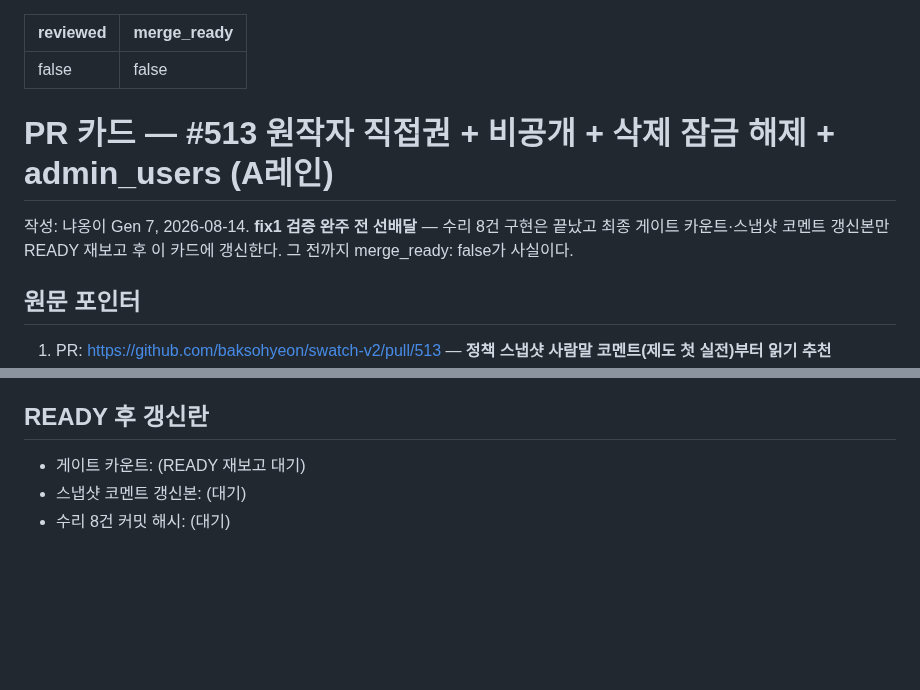
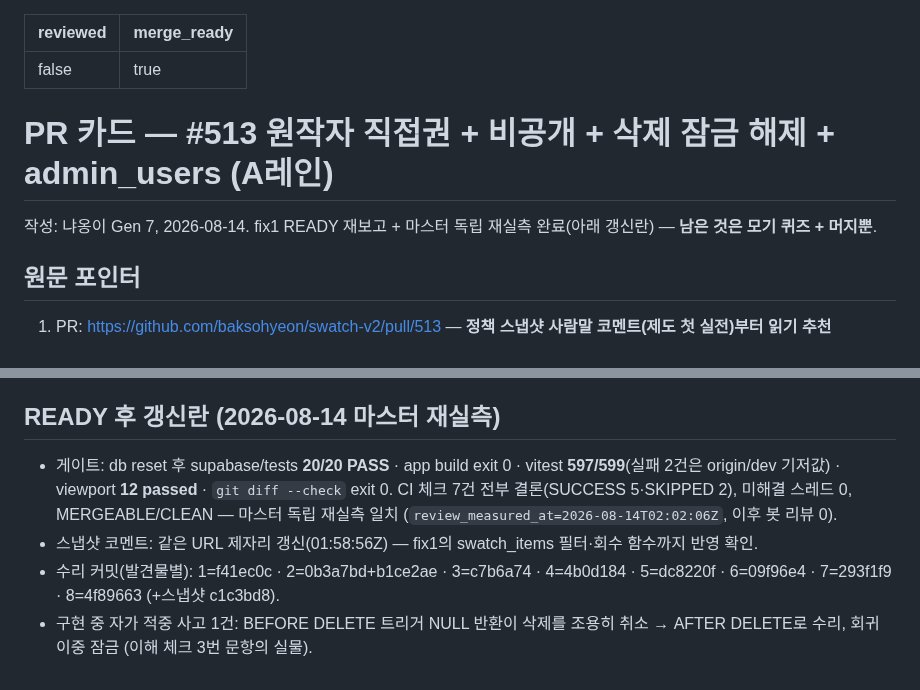
Before and after one commit to samkimpepper/mogi-cards, a Markdown page: pr-cards/2026-08-14-pr513-owner-direct-rights.md, 2 parts joined by grey strips. GitHub-like rendering; blank space fills up the shorter version.

Commit message:
pr-card: #513 READY 갱신란 채움 — 게이트·재실측·커밋 해시, merge_ready true
Co-Authored-By: Claude Fable 5 <noreply@anthropic.com>

```diff
--- a/pr-cards/2026-08-14-pr513-owner-direct-rights.md
+++ b/pr-cards/2026-08-14-pr513-owner-direct-rights.md
@@ -1,11 +1,11 @@
 ---
 reviewed: false
-merge_ready: false
+merge_ready: true
 ---
 
 # PR 카드 — #513 원작자 직접권 + 비공개 + 삭제 잠금 해제 + admin_users (A레인)
 
-작성: 냐옹이 Gen 7, 2026-08-14. **fix1 검증 완주 전 선배달** — 수리 8건 구현은 끝났고 최종 게이트 카운트·스냅샷 코멘트 갱신본만 READY 재보고 후 이 카드에 갱신한다. 그 전까지 merge_ready: false가 사실이다.
+작성: 냐옹이 Gen 7, 2026-08-14. fix1 READY 재보고 + 마스터 독립 재실측 완료(아래 갱신란) — **남은 것은 모기 퀴즈 + 머지뿐**.
 
 ## 원문 포인터
 
@@ -36,8 +36,9 @@ merge_ready: false
 - BEFORE DELETE 트리거의 NULL 반환 사고 — "정리는 됐는데 발색은 안 지워진" 상태가 왜 생기고 AFTER DELETE는 왜 안전한가
 - 이번 PR 머지 후 원격 적용 절차에서 확인해야 할 것 (PR 본문의 원격 재검증 절)
 
-## READY 후 갱신란
+## READY 후 갱신란 (2026-08-14 마스터 재실측)
 
-- 게이트 카운트: (READY 재보고 대기)
-- 스냅샷 코멘트 갱신본: (대기)
-- 수리 8건 커밋 해시: (대기)
+- 게이트: db reset 후 supabase/tests **20/20 PASS** · app build exit 0 · vitest **597/599**(실패 2건은 origin/dev 기저값) · viewport **12 passed** · `git diff --check` exit 0. CI 체크 7건 전부 결론(SUCCESS 5·SKIPPED 2), 미해결 스레드 0, MERGEABLE/CLEAN — 마스터 독립 재실측 일치 (`review_measured_at=2026-08-14T02:02:06Z`, 이후 봇 리뷰 0).
+- 스냅샷 코멘트: 같은 URL 제자리 갱신(01:58:56Z) — fix1의 swatch_items 필터·회수 함수까지 반영 확인.
+- 수리 커밋(발견물별): 1=f41ec0c · 2=0b3a7bd+b1ce2ae · 3=c7b6a74 · 4=4b0d184 · 5=dc8220f · 6=09f96e4 · 7=293f1f9 · 8=4f89663 (+스냅샷 c1c3bd8).
+- 구현 중 자가 적중 사고 1건: BEFORE DELETE 트리거 NULL 반환이 삭제를 조용히 취소 → AFTER DELETE로 수리, 회귀 이중 잠금 (이해 체크 3번 문항의 실물).
```
